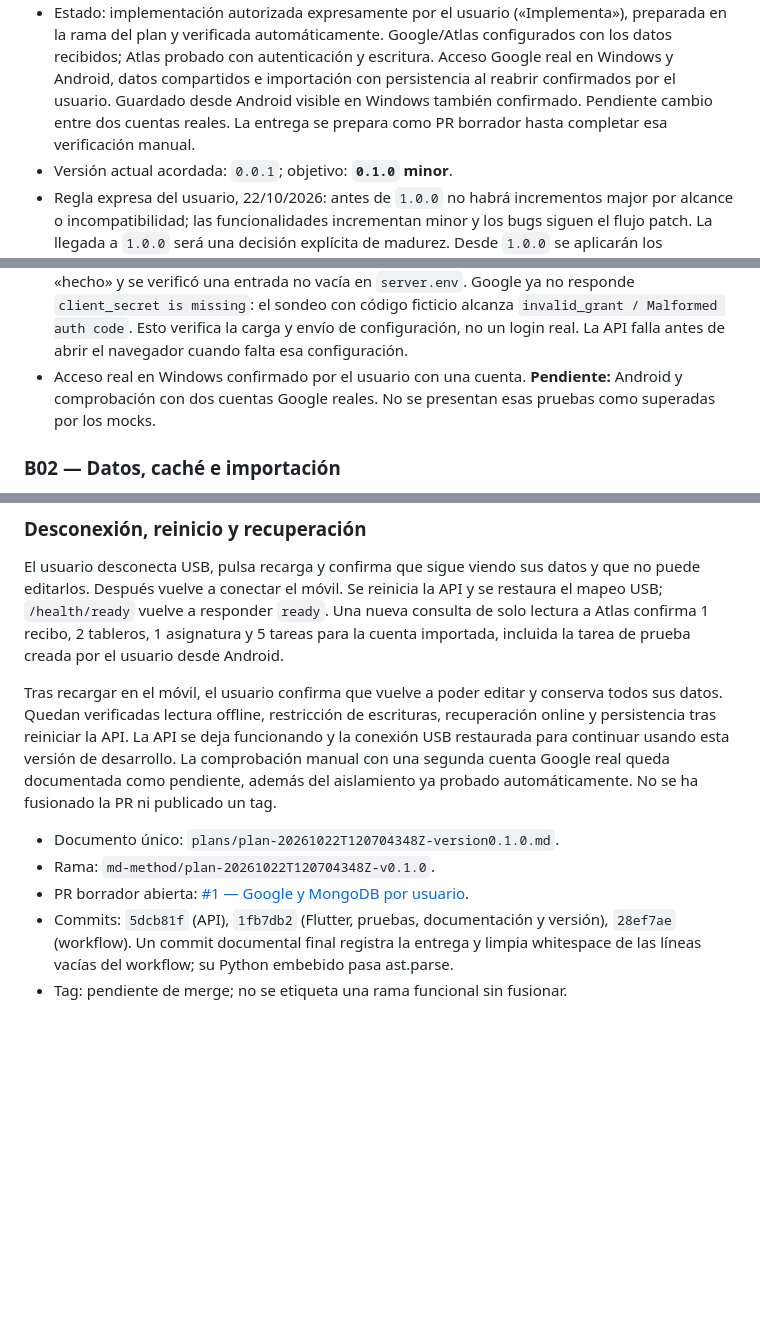
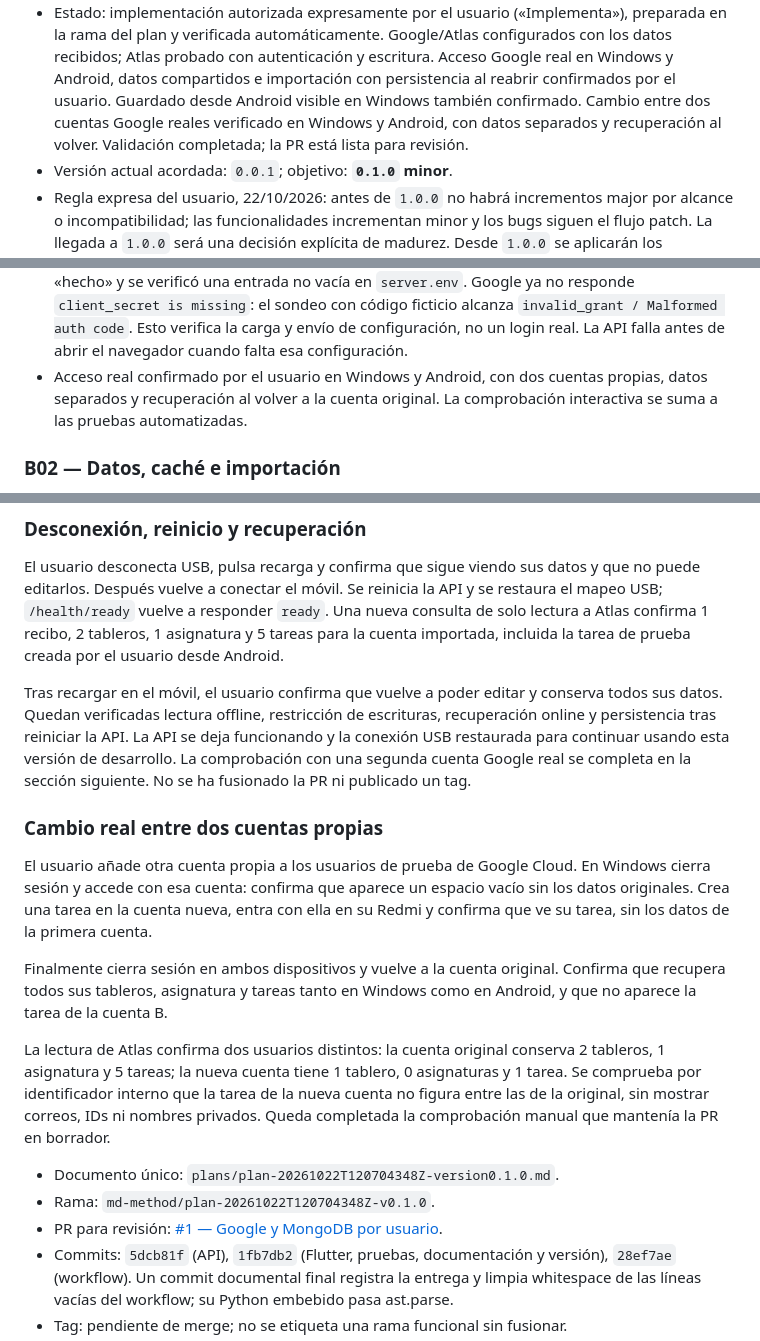
Before and after one commit to macorisd/microplanner, a Markdown page: plans/plan-20261022T120704348Z-version0.1.0.md, 3 parts joined by grey strips. Drawn GitHub-style; blank space fills up the shorter version.

Commit message:
docs: complete real two-account validation on Windows and Android

```diff
--- a/plans/plan-20261022T120704348Z-version0.1.0.md
+++ b/plans/plan-20261022T120704348Z-version0.1.0.md
@@ -15,8 +15,9 @@ La API necesaria para conectarlas forma parte del mismo plan.
   configurados con los datos recibidos; Atlas probado con autenticación y escritura.
   Acceso Google real en Windows y Android, datos compartidos e importación con
   persistencia al reabrir confirmados por el usuario. Guardado desde Android
-  visible en Windows también confirmado. Pendiente cambio entre dos cuentas reales.
-  La entrega se prepara como PR borrador hasta completar esa verificación manual.
+  visible en Windows también confirmado. Cambio entre dos cuentas Google reales
+  verificado en Windows y Android, con datos separados y recuperación al volver.
+  Validación completada; la PR está lista para revisión.
 - Versión actual acordada: `0.0.1`; objetivo: **`0.1.0` minor**.
 - Regla expresa del usuario, 22/10/2026: antes de `1.0.0` no habrá incrementos major
   por alcance o incompatibilidad; las funcionalidades incrementan minor y los bugs
@@ -485,9 +486,9 @@ No se han cambiado las decisiones funcionales aprobadas.
   código ficticio alcanza `invalid_grant / Malformed auth code`. Esto verifica
   la carga y envío de configuración, no un login real. La API falla antes de
   abrir el navegador cuando falta esa configuración.
-- Acceso real en Windows confirmado por el usuario con una cuenta.
-  **Pendiente:** Android y comprobación con dos cuentas Google reales.
-  No se presentan esas pruebas como superadas por los mocks.
+- Acceso real confirmado por el usuario en Windows y Android, con dos cuentas
+  propias, datos separados y recuperación al volver a la cuenta original.
+  La comprobación interactiva se suma a las pruebas automatizadas.
 
 ### B02 — Datos, caché e importación
 
@@ -637,13 +640,29 @@ Tras recargar en el móvil, el usuario confirma que vuelve a poder editar y
 conserva todos sus datos. Quedan verificadas lectura offline, restricción de
 escrituras, recuperación online y persistencia tras reiniciar la API.
 La API se deja funcionando y la conexión USB restaurada para continuar usando
-esta versión de desarrollo. La comprobación manual con una segunda cuenta
-Google real queda documentada como pendiente, además del aislamiento ya probado
-automáticamente. No se ha fusionado la PR ni publicado un tag.
+esta versión de desarrollo. La comprobación con una segunda cuenta Google real
+se completa en la sección siguiente. No se ha fusionado la PR ni publicado un tag.
+
+### Cambio real entre dos cuentas propias
+
+El usuario añade otra cuenta propia a los usuarios de prueba de Google Cloud.
+En Windows cierra sesión y accede con esa cuenta: confirma que aparece un espacio
+vacío sin los datos originales. Crea una tarea en la cuenta nueva, entra con ella
+en su Redmi y confirma que ve su tarea, sin los datos de la primera cuenta.
+
+Finalmente cierra sesión en ambos dispositivos y vuelve a la cuenta original.
+Confirma que recupera todos sus tableros, asignatura y tareas tanto en Windows
+como en Android, y que no aparece la tarea de la cuenta B.
+
+La lectura de Atlas confirma dos usuarios distintos: la cuenta original conserva
+2 tableros, 1 asignatura y 5 tareas; la nueva cuenta tiene 1 tablero, 0 asignaturas
+y 1 tarea. Se comprueba por identificador interno que la tarea de la nueva cuenta
+no figura entre las de la original, sin mostrar correos, IDs ni nombres privados.
+Queda completada la comprobación manual que mantenía la PR en borrador.
 
 - Documento único: `plans/plan-20261022T120704348Z-version0.1.0.md`.
 - Rama: `md-method/plan-20261022T120704348Z-v0.1.0`.
-- PR borrador abierta: [#1 — Google y MongoDB por usuario](https://github.com/macorisd/microplanner/pull/1).
+- PR para revisión: [#1 — Google y MongoDB por usuario](https://github.com/macorisd/microplanner/pull/1).
 - Commits: `5dcb81f` (API), `1fb7db2` (Flutter, pruebas, documentación y versión),
   `28ef7ae` (workflow). Un commit documental final registra la entrega y limpia
   whitespace de las líneas vacías del workflow; su Python embebido pasa ast.parse.
```
Also changed, not shown: other parts of plans/plan-20261022T120704348Z-version0.1.0.md (+6 -4 lines).
